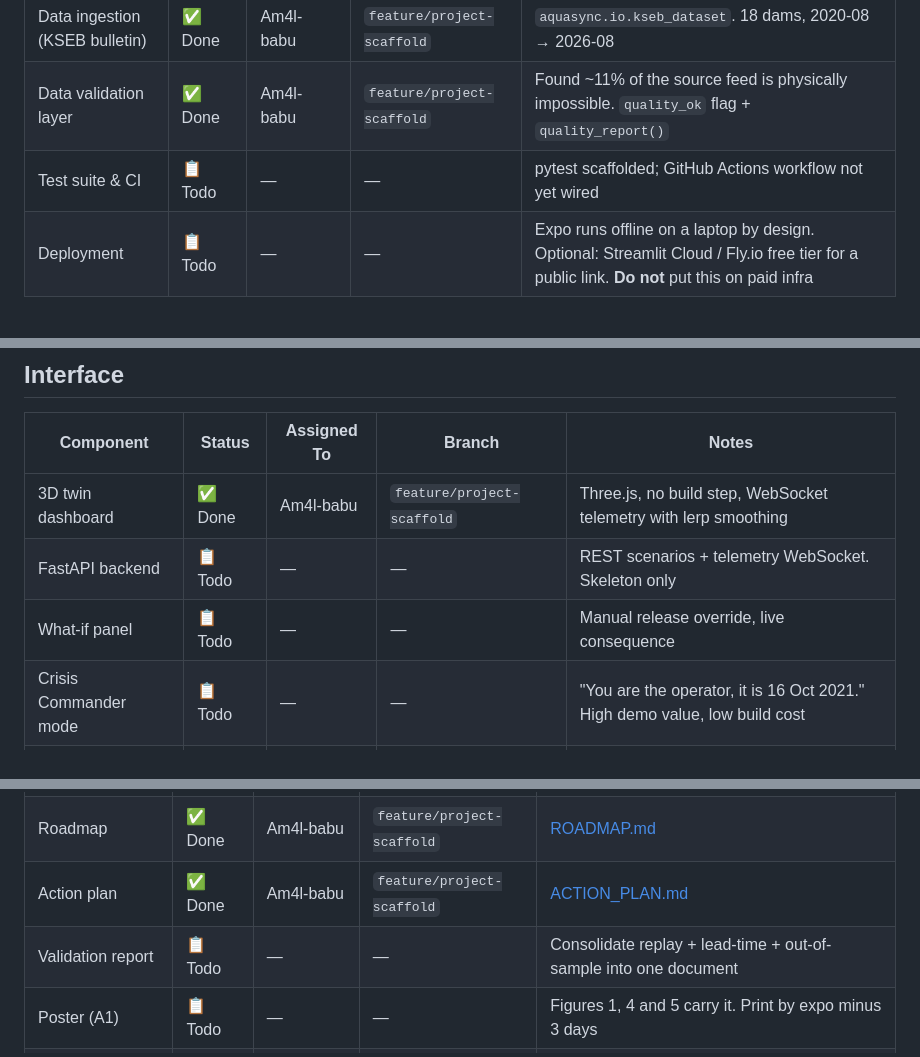
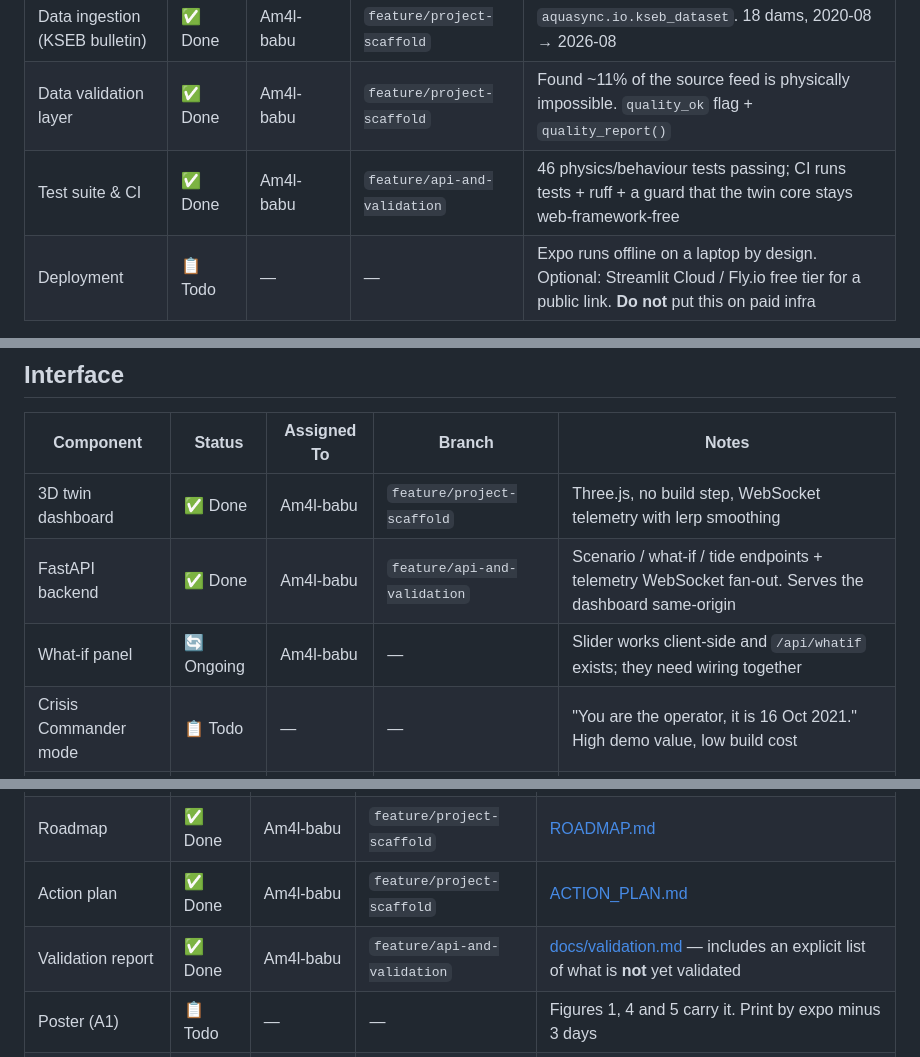
Before and after one commit to Am4l-babu/aqua-sync, a Markdown page: PROGRESS.md, 3 parts joined by grey strips. Drawn GitHub-style.

Commit message:
progress: mark CI, FastAPI backend and validation report as done [@Am4l-babu]

```diff
--- a/PROGRESS.md
+++ b/PROGRESS.md
@@ -31,7 +31,7 @@ Preparedness · MACE IoT Club, Kothamangalam.
 | Source-material analysis | ✅ Done | Am4l-babu | `feature/project-scaffold` | Analysed `analyze_1.pdf` + EVOKE chat export. Found 2 load-bearing errors in the brief — see [docs/data-sources.md](docs/data-sources.md) |
 | Data ingestion (KSEB bulletin) | ✅ Done | Am4l-babu | `feature/project-scaffold` | `aquasync.io.kseb_dataset`. 18 dams, 2020-08 → 2026-08 |
 | Data validation layer | ✅ Done | Am4l-babu | `feature/project-scaffold` | Found ~11% of the source feed is physically impossible. `quality_ok` flag + `quality_report()` |
-| Test suite & CI | 📋 Todo | — | — | pytest scaffolded; GitHub Actions workflow not yet wired |
+| Test suite & CI | ✅ Done | Am4l-babu | `feature/api-and-validation` | 46 physics/behaviour tests passing; CI runs tests + ruff + a guard that the twin core stays web-framework-free |
 | Deployment | 📋 Todo | — | — | Expo runs offline on a laptop by design. Optional: Streamlit Cloud / Fly.io free tier for a public link. **Do not** put this on paid infra |
 
 ## Simulation Core
@@ -89,8 +89,8 @@ Preparedness · MACE IoT Club, Kothamangalam.
 | Component | Status | Assigned To | Branch | Notes |
 |---|---|---|---|---|
 | 3D twin dashboard | ✅ Done | Am4l-babu | `feature/project-scaffold` | Three.js, no build step, WebSocket telemetry with lerp smoothing |
-| FastAPI backend | 📋 Todo | — | — | REST scenarios + telemetry WebSocket. Skeleton only |
-| What-if panel | 📋 Todo | — | — | Manual release override, live consequence |
+| FastAPI backend | ✅ Done | Am4l-babu | `feature/api-and-validation` | Scenario / what-if / tide endpoints + telemetry WebSocket fan-out. Serves the dashboard same-origin |
+| What-if panel | 🔄 Ongoing | Am4l-babu | — | Slider works client-side and `/api/whatif` exists; they need wiring together |
 | Crisis Commander mode | 📋 Todo | — | — | "You are the operator, it is 16 Oct 2021." High demo value, low build cost |
 | Malayalam alerting | 📋 Todo | — | — | Last-mile. Nice-to-have, not expo-critical |
 
@@ -103,7 +103,7 @@ Preparedness · MACE IoT Club, Kothamangalam.
 | Data sources & corrections | ✅ Done | Am4l-babu | `feature/project-scaffold` | [docs/data-sources.md](docs/data-sources.md) |
 | Roadmap | ✅ Done | Am4l-babu | `feature/project-scaffold` | [ROADMAP.md](ROADMAP.md) |
 | Action plan | ✅ Done | Am4l-babu | `feature/project-scaffold` | [ACTION_PLAN.md](ACTION_PLAN.md) |
-| Validation report | 📋 Todo | — | — | Consolidate replay + lead-time + out-of-sample into one document |
+| Validation report | ✅ Done | Am4l-babu | `feature/api-and-validation` | [docs/validation.md](docs/validation.md) — includes an explicit list of what is **not** yet validated |
 | Poster (A1) | 📋 Todo | — | — | Figures 1, 4 and 5 carry it. Print by expo minus 3 days |
 | Pitch rehearsal | 📋 Todo | — | — | Script is in the dossier §12 |
 
```
